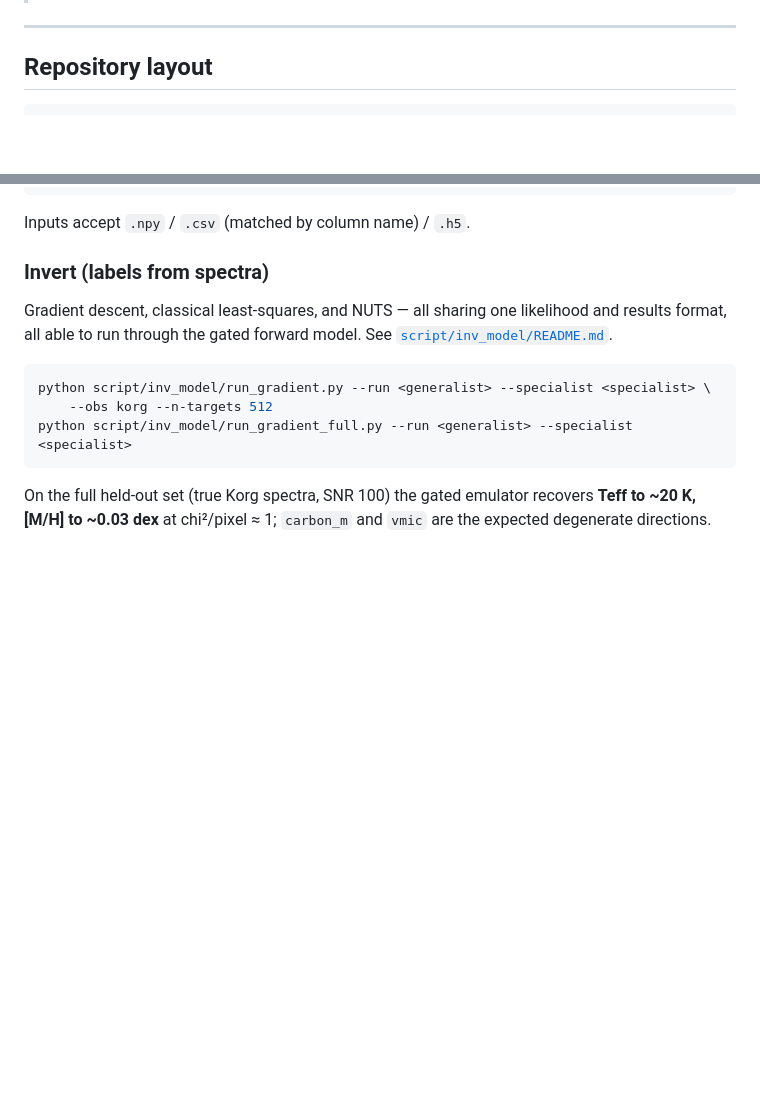
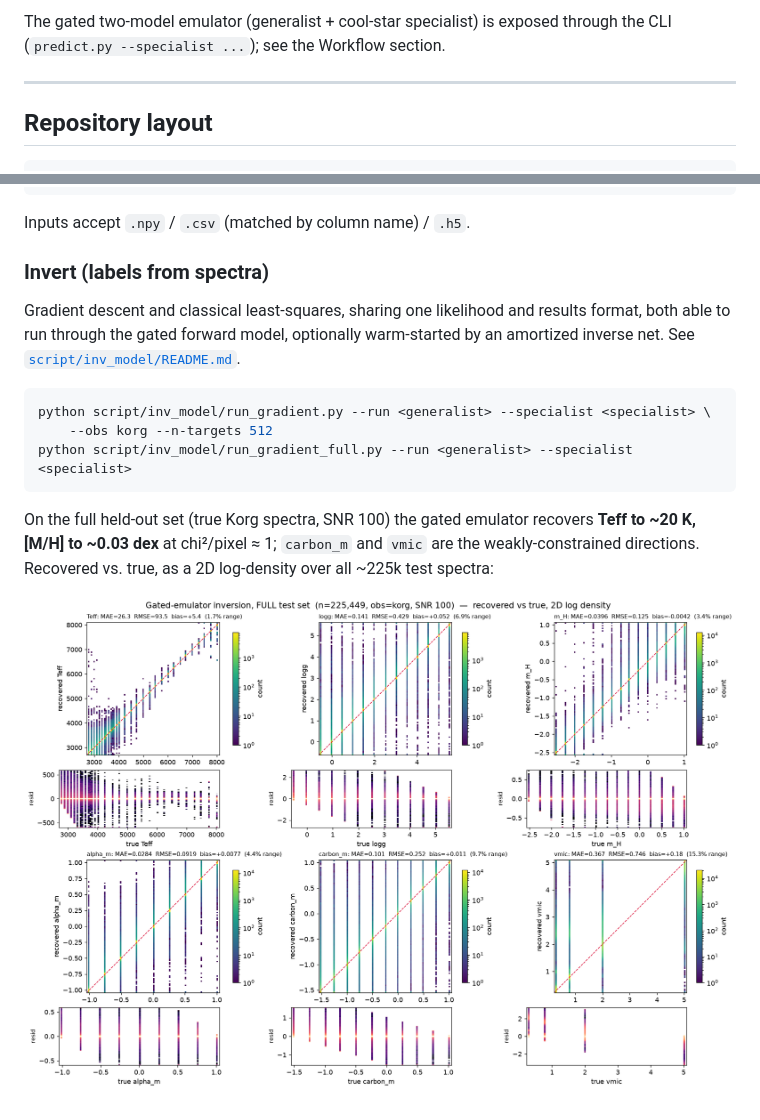
Before and after one commit to vepe99/BOSS_emulator, a Markdown page: README.md, 2 parts joined by grey strips. Rendered like a GitHub page; pictures changed too: docs/inverse_recovery.png (added); blank space fills up the shorter version.

````diff
--- a/README.md
+++ b/README.md
@@ -94,3 +117,5 @@ export BOSS_CACHE_DIR=/path/to/preprocessed_data     # dir holding the .h5 + sid
+The gated two-model emulator (generalist + cool-star specialist) is exposed
+through the CLI (`predict.py --specialist ...`); see the Workflow section.
 
 ---
 
@@ -168,9 +193,10 @@ Inputs accept `.npy` / `.csv` (matched by column name) / `.h5`.
 
 ### Invert (labels from spectra)
 
-Gradient descent, classical least-squares, and NUTS — all sharing one
-likelihood and results format, all able to run through the gated forward model.
-See [`script/inv_model/README.md`](script/inv_model/README.md).
+Gradient descent and classical least-squares, sharing one likelihood and
+results format, both able to run through the gated forward model, optionally
+warm-started by an amortized inverse net. See
+[`script/inv_model/README.md`](script/inv_model/README.md).
 
 ```bash
 python script/inv_model/run_gradient.py --run <generalist> --specialist <specialist> \
@@ -180,4 +206,7 @@ python script/inv_model/run_gradient_full.py --run <generalist> --specialist <sp
 
 On the full held-out set (true Korg spectra, SNR 100) the gated emulator
 recovers **Teff to ~20 K, [M/H] to ~0.03 dex** at chi²/pixel ≈ 1; `carbon_m`
-and `vmic` are the expected degenerate directions.
+and `vmic` are the weakly-constrained directions. Recovered vs. true, as a 2D
+log-density over all ~225k test spectra:
+
+![Inverse recovery](docs/inverse_recovery.png)
````
Also changed, not shown: other parts of README.md (+37 -14 lines), docs/forward_reconstructions.png (added), 1 other file.
